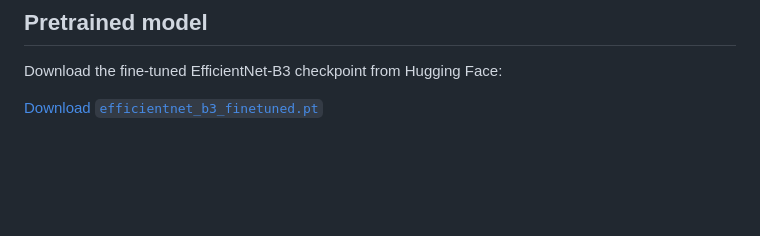
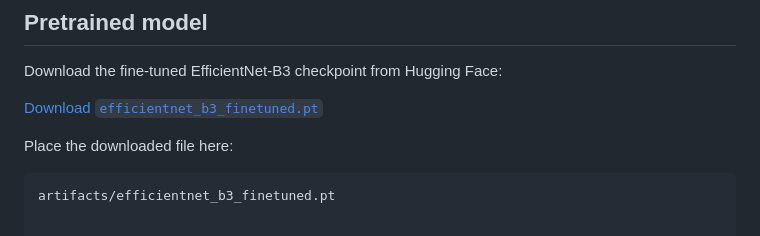
Before and after one commit to Jasirdeen007/image-forgery-detection, a Markdown page: README.md, the part around the change. GitHub-like rendering; blank space fills up the shorter version.

Commit message:
ADD README with detailed project information

````diff
--- a/README.md
+++ b/README.md
@@ -211,3 +211,8 @@ SIDTD is a synthetic dataset of ID and travel documents generated from MIDV-2020
 Download the fine-tuned EfficientNet-B3 checkpoint from Hugging Face:
 
 [Download `efficientnet_b3_finetuned.pt`](https://huggingface.co/Jasirdeen/efficientnet-b3-image-forgery-detection/resolve/main/efficientnet_b3_finetuned.pt)
+
+Place the downloaded file here:
+
+```text
+artifacts/efficientnet_b3_finetuned.pt
````
